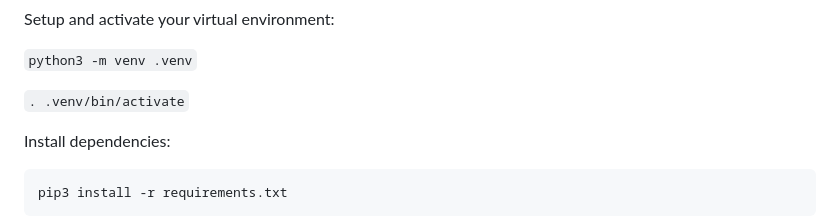
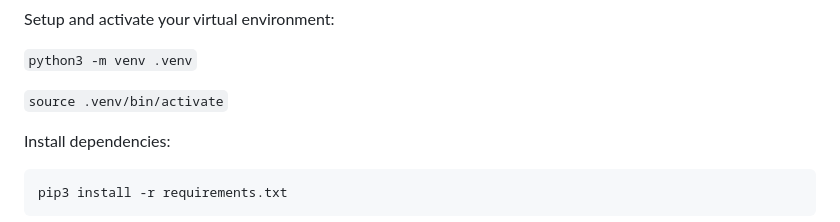
Before and after one commit to hakynbayo/tsp-flask-job-finder, a Markdown page: README.md, the part around the change. GitHub-like rendering.

```diff
--- a/README.md
+++ b/README.md
@@ -34,7 +34,7 @@ Setup and activate your virtual environment:
 
 `python3 -m venv .venv`
 
-`. .venv/bin/activate`
+`source .venv/bin/activate`
 
 Install dependencies:
 
```
